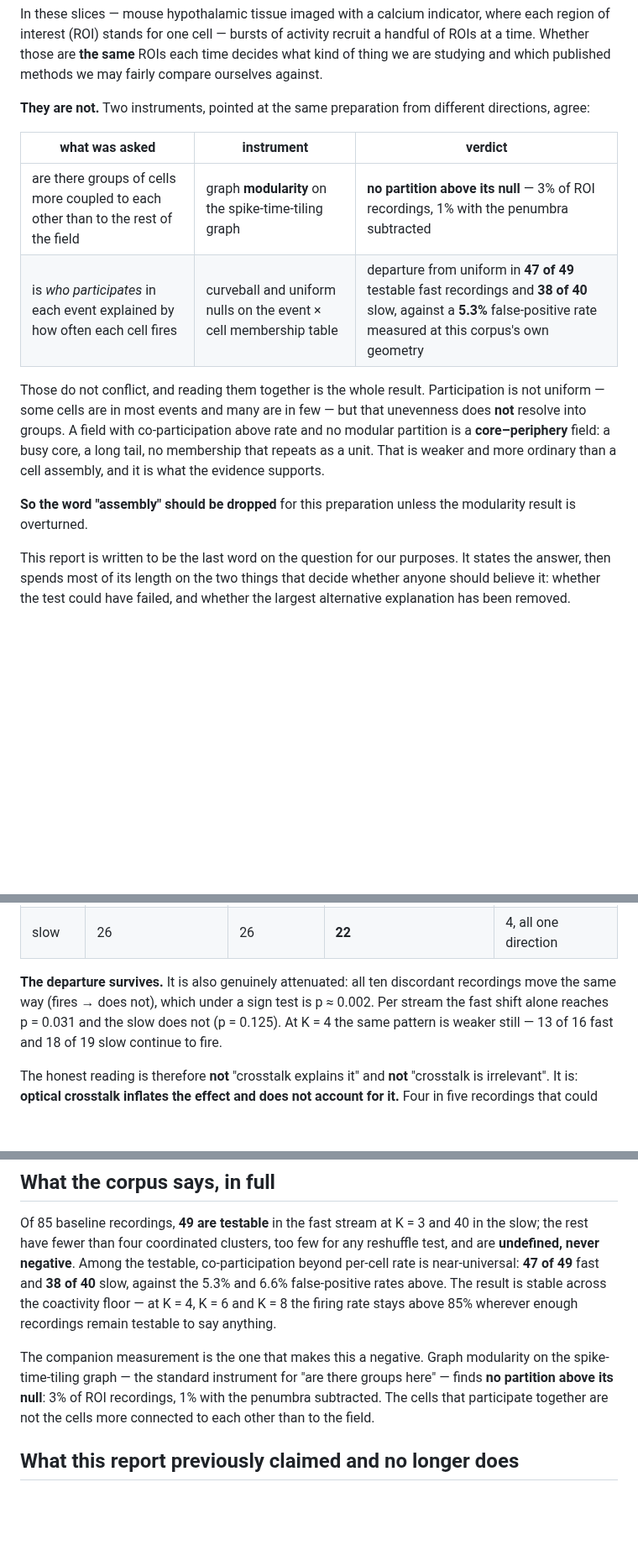
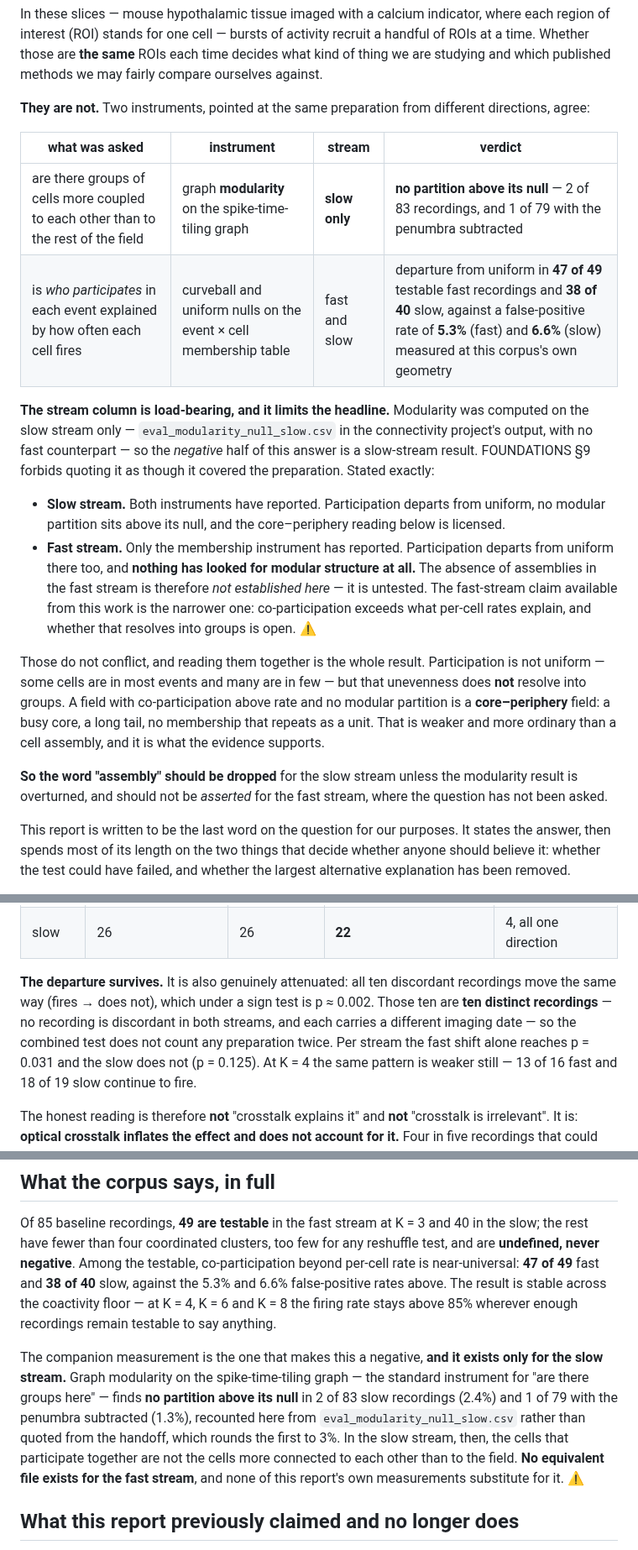
Before and after one commit to syncytium2/bugarach, a Markdown page: docs/assembly_report.md, 3 parts joined by grey strips. Shown at 84% size. GitHub-like rendering; blank space fills up the shorter version.

```diff
--- a/docs/assembly_report.md
+++ b/docs/assembly_report.md
@@ -8,10 +8,23 @@ we are studying and which published methods we may fairly compare ourselves agai
 **They are not.** Two instruments, pointed at the same preparation from different
 directions, agree:
 
-| what was asked | instrument | verdict |
-|---|---|---|
-| are there groups of cells more coupled to each other than to the rest of the field | graph **modularity** on the spike-time-tiling graph | **no partition above its null** — 3% of ROI recordings, 1% with the penumbra subtracted |
-| is *who participates* in each event explained by how often each cell fires | curveball and uniform nulls on the event × cell membership table | departure from uniform in **47 of 49** testable fast recordings and **38 of 40** slow, against a **5.3%** false-positive rate measured at this corpus's own geometry |
+| what was asked | instrument | stream | verdict |
+|---|---|---|---|
+| are there groups of cells more coupled to each other than to the rest of the field | graph **modularity** on the spike-time-tiling graph | **slow only** | **no partition above its null** — 2 of 83 recordings, and 1 of 79 with the penumbra subtracted |
+| is *who participates* in each event explained by how often each cell fires | curveball and uniform nulls on the event × cell membership table | fast and slow | departure from uniform in **47 of 49** testable fast recordings and **38 of 40** slow, against a false-positive rate of **5.3%** (fast) and **6.6%** (slow) measured at this corpus's own geometry |
+
+**The stream column is load-bearing, and it limits the headline.** Modularity was computed on
+the slow stream only — `eval_modularity_null_slow.csv` in the connectivity project's output,
+with no fast counterpart — so the *negative* half of this answer is a slow-stream result.
+FOUNDATIONS §9 forbids quoting it as though it covered the preparation. Stated exactly:
+
+- **Slow stream.** Both instruments have reported. Participation departs from uniform, no
+  modular partition sits above its null, and the core–periphery reading below is licensed.
+- **Fast stream.** Only the membership instrument has reported. Participation departs from
+  uniform there too, and **nothing has looked for modular structure at all.** The absence of
+  assemblies in the fast stream is therefore *not established here* — it is untested. The
+  fast-stream claim available from this work is the narrower one: co-participation exceeds
+  what per-cell rates explain, and whether that resolves into groups is open. ⚠
 
 Those do not conflict, and reading them together is the whole result. Participation is
 not uniform — some cells are in most events and many are in few — but that unevenness
@@ -20,8 +33,9 @@ partition is a **core–periphery** field: a busy core, a long tail, no membersh
 repeats as a unit. That is weaker and more ordinary than a cell assembly, and it is what
 the evidence supports.
 
-**So the word "assembly" should be dropped** for this preparation unless the modularity
-result is overturned.
+**So the word "assembly" should be dropped** for the slow stream unless the modularity result
+is overturned, and should not be *asserted* for the fast stream, where the question has not
+been asked.
 
 This report is written to be the last word on the question for our purposes. It states
 the answer, then spends most of its length on the two things that decide whether anyone
@@ -178,8 +192,10 @@ At the standard coactivity floor K = 3:
 | slow | 26 | 26 | **22** | 4, all one direction |
 
 **The departure survives.** It is also genuinely attenuated: all ten discordant recordings
-move the same way (fires → does not), which under a sign test is p ≈ 0.002. Per stream the
-fast shift alone reaches p = 0.031 and the slow does not (p = 0.125). At K = 4 the same
+move the same way (fires → does not), which under a sign test is p ≈ 0.002. Those ten are
+**ten distinct recordings** — no recording is discordant in both streams, and each carries a
+different imaging date — so the combined test does not count any preparation twice. Per
+stream the fast shift alone reaches p = 0.031 and the slow does not (p = 0.125). At K = 4 the same
 pattern is weaker still — 13 of 16 fast and 18 of 19 slow continue to fire.
 
 The honest reading is therefore **not** "crosstalk explains it" and **not** "crosstalk is
@@ -203,10 +219,14 @@ false-positive rates above. The result is stable across the coactivity floor —
 K = 6 and K = 8 the firing rate stays above 85% wherever enough recordings remain testable
 to say anything.
 
-The companion measurement is the one that makes this a negative. Graph modularity on the
-spike-time-tiling graph — the standard instrument for "are there groups here" — finds **no
-partition above its null**: 3% of ROI recordings, 1% with the penumbra subtracted. The cells
-that participate together are not the cells more connected to each other than to the field.
+The companion measurement is the one that makes this a negative, **and it exists only for the
+slow stream.** Graph modularity on the spike-time-tiling graph — the standard instrument for
+"are there groups here" — finds **no partition above its null** in 2 of 83 slow recordings
+(2.4%) and 1 of 79 with the penumbra subtracted (1.3%), recounted here from
+`eval_modularity_null_slow.csv` rather than quoted from the handoff, which rounds the first
+to 3%. In the slow stream, then, the cells that participate together are not the cells more
+connected to each other than to the field. **No equivalent file exists for the fast stream**,
+and none of this report's own measurements substitute for it. ⚠
 
 ## What this report previously claimed and no longer does
 
```
Also changed, not shown: other parts of docs/assembly_report.md (+4 -3 lines), docs/assembly_summary.md (+22 -16 lines), docs/reviews/assembly_summary_2026-08-19.md (added, +143 -0 lines), docs/learned/assembly_closed.png, 4 other files.
